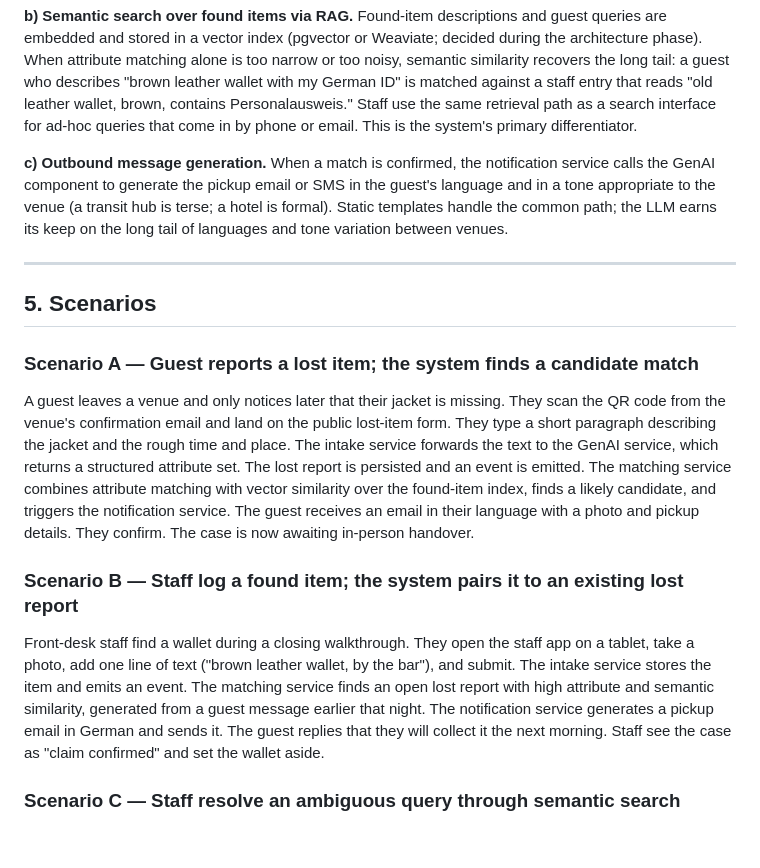
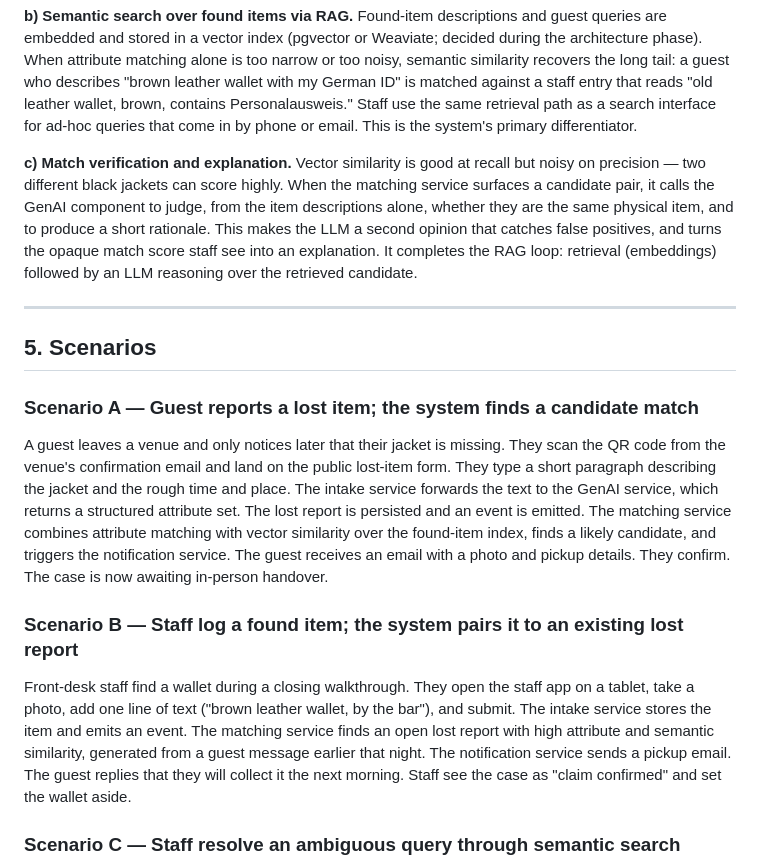
Before and after one commit to AET-DevOps26/team-chaos-monkeys, a Markdown page: docs/problem-statement.md, the part around the change. Drawn GitHub-style; blank space fills up the shorter version.

```diff
--- a/docs/problem-statement.md
+++ b/docs/problem-statement.md
@@ -49,7 +49,7 @@ The service is load-bearing: removing it would visibly degrade the system, not j
 
 **b) Semantic search over found items via RAG.** Found-item descriptions and guest queries are embedded and stored in a vector index (pgvector or Weaviate; decided during the architecture phase). When attribute matching alone is too narrow or too noisy, semantic similarity recovers the long tail: a guest who describes "brown leather wallet with my German ID" is matched against a staff entry that reads "old leather wallet, brown, contains Personalausweis." Staff use the same retrieval path as a search interface for ad-hoc queries that come in by phone or email. This is the system's primary differentiator.
 
-**c) Outbound message generation.** When a match is confirmed, the notification service calls the GenAI component to generate the pickup email or SMS in the guest's language and in a tone appropriate to the venue (a transit hub is terse; a hotel is formal). Static templates handle the common path; the LLM earns its keep on the long tail of languages and tone variation between venues.
+**c) Match verification and explanation.** Vector similarity is good at recall but noisy on precision — two different black jackets can score highly. When the matching service surfaces a candidate pair, it calls the GenAI component to judge, from the item descriptions alone, whether they are the same physical item, and to produce a short rationale. This makes the LLM a second opinion that catches false positives, and turns the opaque match score staff see into an explanation. It completes the RAG loop: retrieval (embeddings) followed by an LLM reasoning over the retrieved candidate.
 
 ---
 
@@ -57,11 +57,11 @@ The service is load-bearing: removing it would visibly degrade the system, not j
 
 ### Scenario A — Guest reports a lost item; the system finds a candidate match
 
-A guest leaves a venue and only notices later that their jacket is missing. They scan the QR code from the venue's confirmation email and land on the public lost-item form. They type a short paragraph describing the jacket and the rough time and place. The intake service forwards the text to the GenAI service, which returns a structured attribute set. The lost report is persisted and an event is emitted. The matching service combines attribute matching with vector similarity over the found-item index, finds a likely candidate, and triggers the notification service. The guest receives an email in their language with a photo and pickup details. They confirm. The case is now awaiting in-person handover.
+A guest leaves a venue and only notices later that their jacket is missing. They scan the QR code from the venue's confirmation email and land on the public lost-item form. They type a short paragraph describing the jacket and the rough time and place. The intake service forwards the text to the GenAI service, which returns a structured attribute set. The lost report is persisted and an event is emitted. The matching service combines attribute matching with vector similarity over the found-item index, finds a likely candidate, and triggers the notification service. The guest receives an email with a photo and pickup details. They confirm. The case is now awaiting in-person handover.
 
 ### Scenario B — Staff log a found item; the system pairs it to an existing lost report
 
-Front-desk staff find a wallet during a closing walkthrough. They open the staff app on a tablet, take a photo, add one line of text ("brown leather wallet, by the bar"), and submit. The intake service stores the item and emits an event. The matching service finds an open lost report with high attribute and semantic similarity, generated from a guest message earlier that night. The notification service generates a pickup email in German and sends it. The guest replies that they will collect it the next morning. Staff see the case as "claim confirmed" and set the wallet aside.
+Front-desk staff find a wallet during a closing walkthrough. They open the staff app on a tablet, take a photo, add one line of text ("brown leather wallet, by the bar"), and submit. The intake service stores the item and emits an event. The matching service finds an open lost report with high attribute and semantic similarity, generated from a guest message earlier that night. The notification service sends a pickup email. The guest replies that they will collect it the next morning. Staff see the case as "claim confirmed" and set the wallet aside.
 
 ### Scenario C — Staff resolve an ambiguous query through semantic search
 
```
Also changed, not shown: docs/architecture.md (+2 -3 lines), services/genai-service/README.md (+6 -3 lines).
